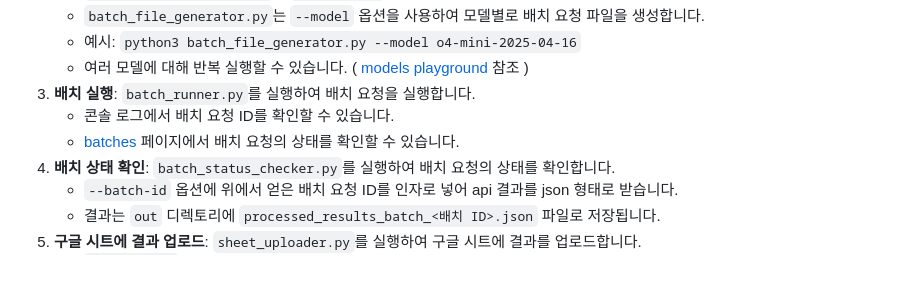
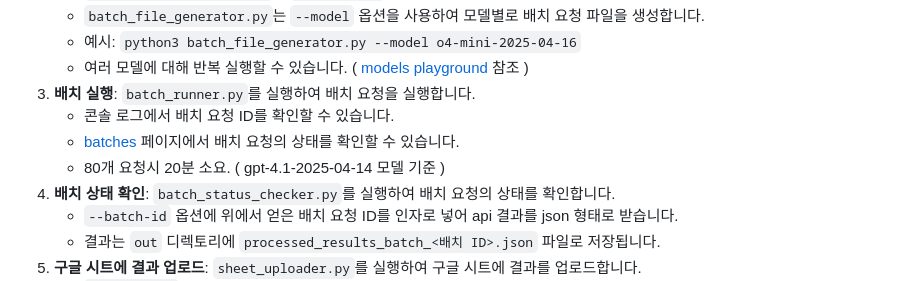
Before and after one commit to izowooi/honey-history, a Markdown page: python_gen_script/readme.md, the part around the change. GitHub-like rendering.

Commit message:
readme 에 소요시간 추가

```diff
--- a/python_gen_script/readme.md
+++ b/python_gen_script/readme.md
@@ -10,6 +10,7 @@
 3. **배치 실행**: `batch_runner.py`를 실행하여 배치 요청을 실행합니다.
     - 콘솔 로그에서 배치 요청 ID를 확인할 수 있습니다.
     - [batches](https://platform.openai.com/batches) 페이지에서 배치 요청의 상태를 확인할 수 있습니다.
+    - 80개 요청시 20분 소요. ( gpt-4.1-2025-04-14 모델 기준 )
 4. **배치 상태 확인**: `batch_status_checker.py`를 실행하여 배치 요청의 상태를 확인합니다.
     - `--batch-id` 옵션에 위에서 얻은 배치 요청 ID를 인자로 넣어 api 결과를 json 형태로 받습니다.
     - 결과는 `out` 디렉토리에 `processed_results_batch_<배치 ID>.json` 파일로 저장됩니다.
```
